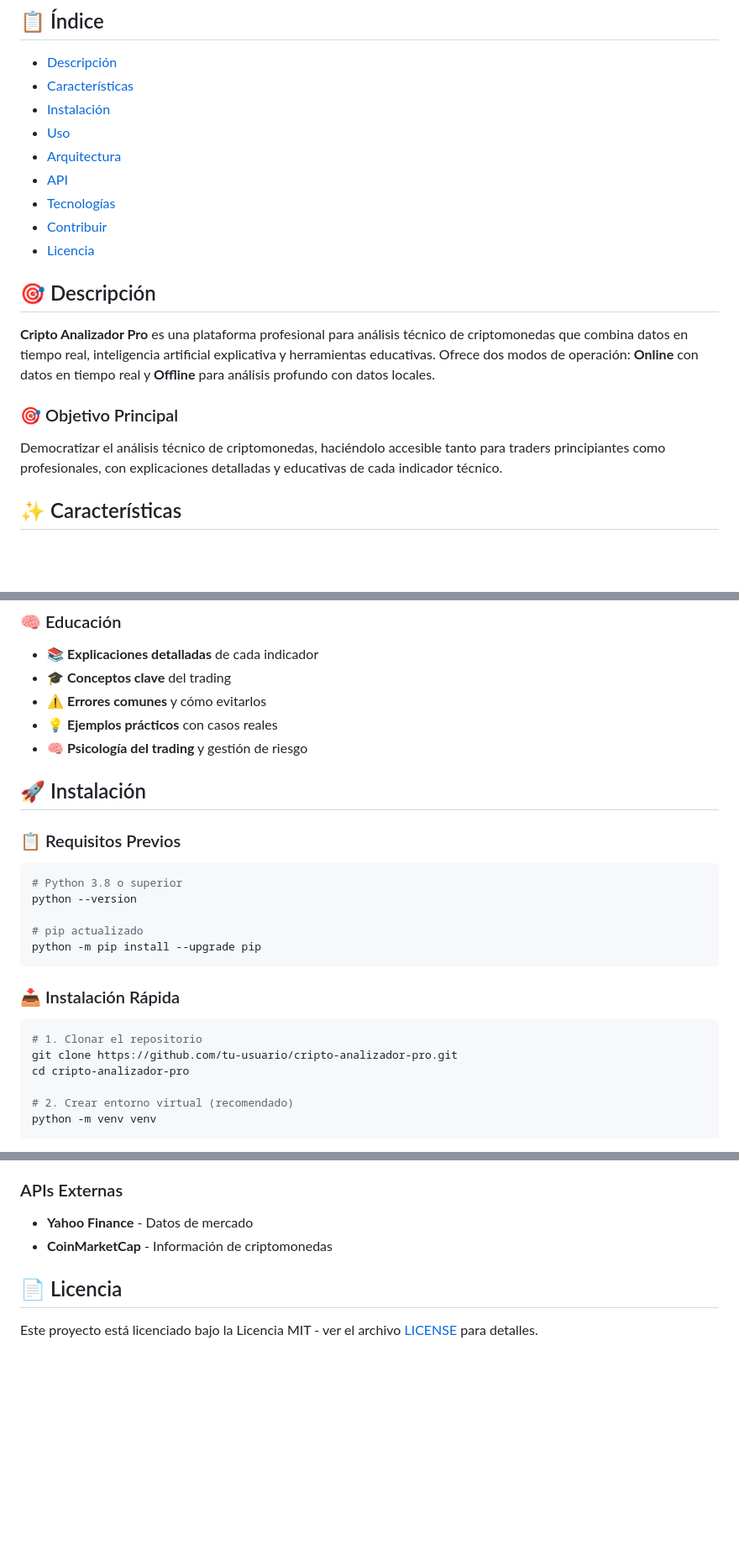
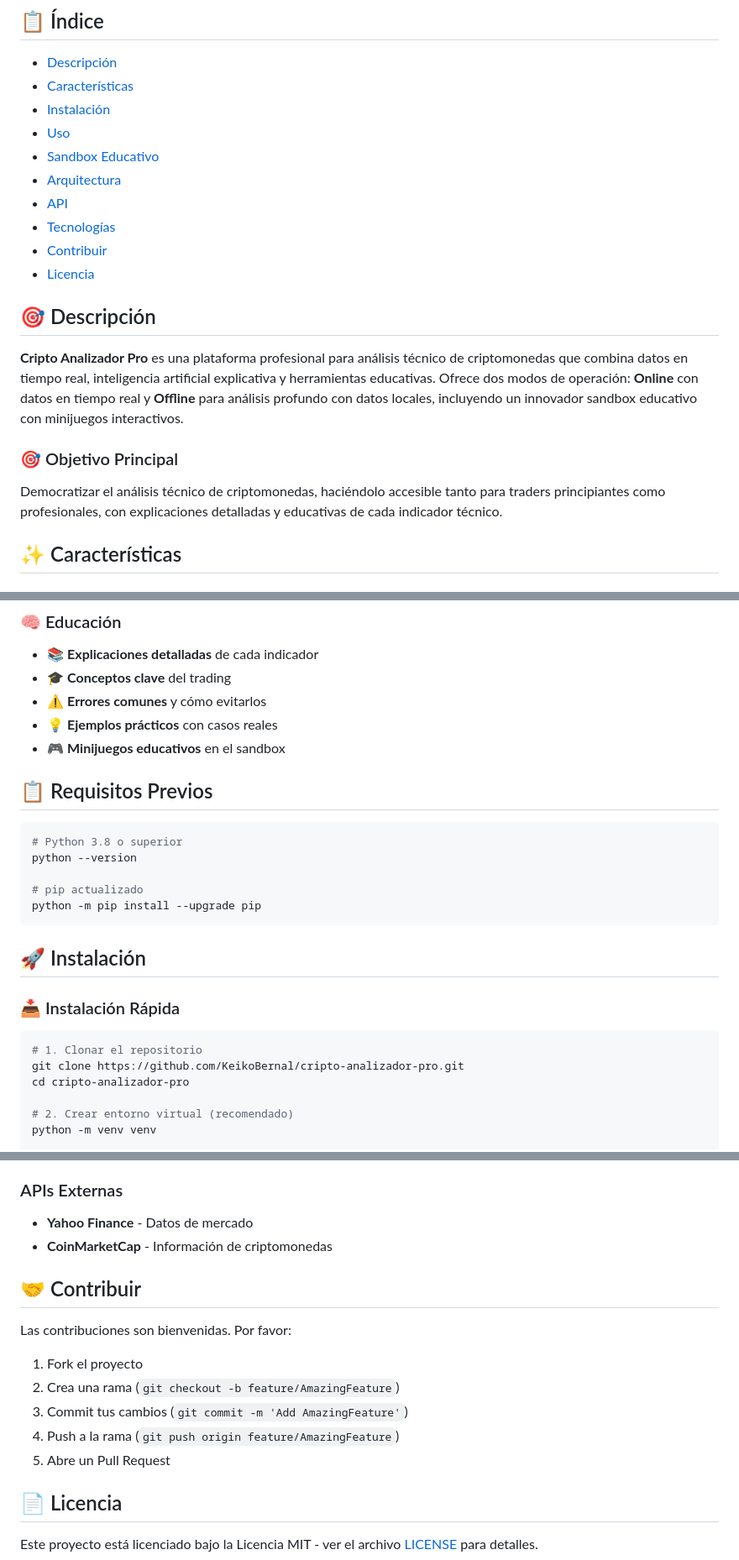
Before and after one commit to KeikoBernal/cripto-analizador-pro, a Markdown page: README.md, 3 parts joined by grey strips. Shown at 84% size. GitHub-like rendering; blank space fills up the shorter version.

````diff
--- a/README.md
+++ b/README.md
@@ -13,6 +13,7 @@
 - [Características](#características)
 - [Instalación](#instalación)
 - [Uso](#uso)
+- [Sandbox Educativo](#sandbox-educativo)
 - [Arquitectura](#arquitectura)
 - [API](#api)
 - [Tecnologías](#tecnologías)
@@ -21,11 +22,11 @@
 
 ## 🎯 Descripción
 
-**Cripto Analizador Pro** es una plataforma profesional para análisis técnico de criptomonedas que combina datos en tiempo real, inteligencia artificial explicativa y herramientas educativas. Ofrece dos modos de operación: **Online** con datos en tiempo real y **Offline** para análisis profundo con datos locales.
+**Cripto Analizador Pro** es una plataforma profesional para análisis técnico de criptomonedas que combina datos en tiempo real, inteligencia artificial explicativa y herramientas educativas. Ofrece dos modos de operación: **Online** con datos en tiempo real y **Offline** para análisis profundo con datos locales, incluyendo un innovador sandbox educativo con minijuegos interactivos.
 
 ### 🎯 Objetivo Principal
 
- Democratizar el análisis técnico de criptomonedas, haciéndolo accesible tanto para traders principiantes como profesionales, con explicaciones detalladas y educativas de cada indicador técnico.
+Democratizar el análisis técnico de criptomonedas, haciéndolo accesible tanto para traders principiantes como profesionales, con explicaciones detalladas y educativas de cada indicador técnico.
 
 ## ✨ Características
 
@@ -60,11 +61,9 @@
 - 🎓 **Conceptos clave** del trading
 - ⚠️ **Errores comunes** y cómo evitarlos
 - 💡 **Ejemplos prácticos** con casos reales
-- 🧠 **Psicología del trading** y gestión de riesgo
+- 🎮 **Minijuegos educativos** en el sandbox
 
-## 🚀 Instalación
-
-### 📋 Requisitos Previos
+## 📋 Requisitos Previos
 
 ```bash
 # Python 3.8 o superior
@@ -74,11 +73,13 @@ python --version
 python -m pip install --upgrade pip
 ```
 
+## 🚀 Instalación
+
 ### 📥 Instalación Rápida
 
 ```bash
 # 1. Clonar el repositorio
-git clone https://github.com/tu-usuario/cripto-analizador-pro.git
+git clone https://github.com/KeikoBernal/cripto-analizador-pro.git
 cd cripto-analizador-pro
 
 # 2. Crear entorno virtual (recomendado)
@@ -289,6 +329,16 @@ POST /api/offline/comparacion
 - **Yahoo Finance** - Datos de mercado
 - **CoinMarketCap** - Información de criptomonedas
 
+## 🤝 Contribuir
+
+Las contribuciones son bienvenidas. Por favor:
+
+1. Fork el proyecto
+2. Crea una rama (`git checkout -b feature/AmazingFeature`)
+3. Commit tus cambios (`git commit -m 'Add AmazingFeature'`)
+4. Push a la rama (`git push origin feature/AmazingFeature`)
+5. Abre un Pull Request
+
 ## 📄 Licencia
 
 Este proyecto está licenciado bajo la Licencia MIT - ver el archivo [LICENSE](LICENSE) para detalles.
````
Also changed, not shown: other parts of README.md (+41 -10 lines).
